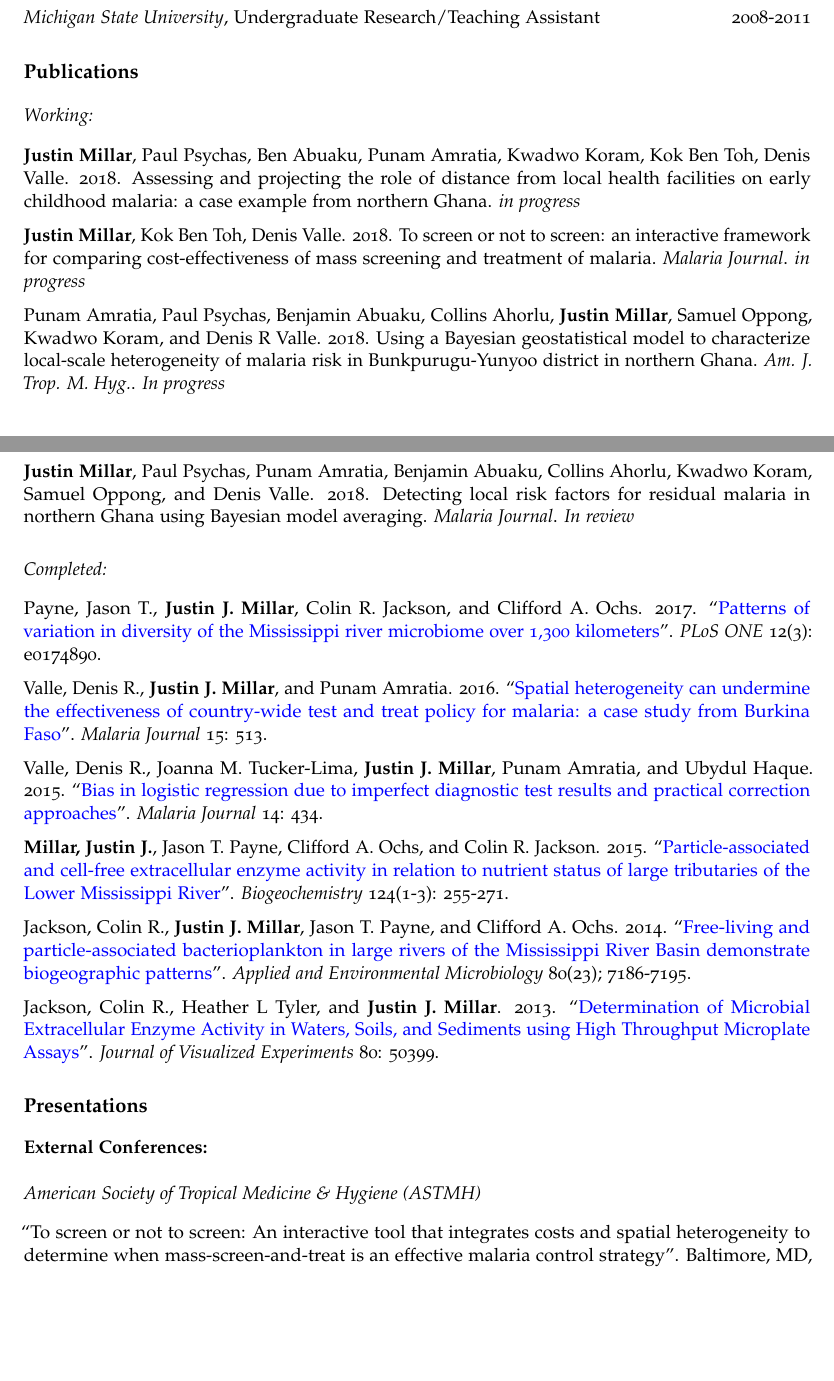
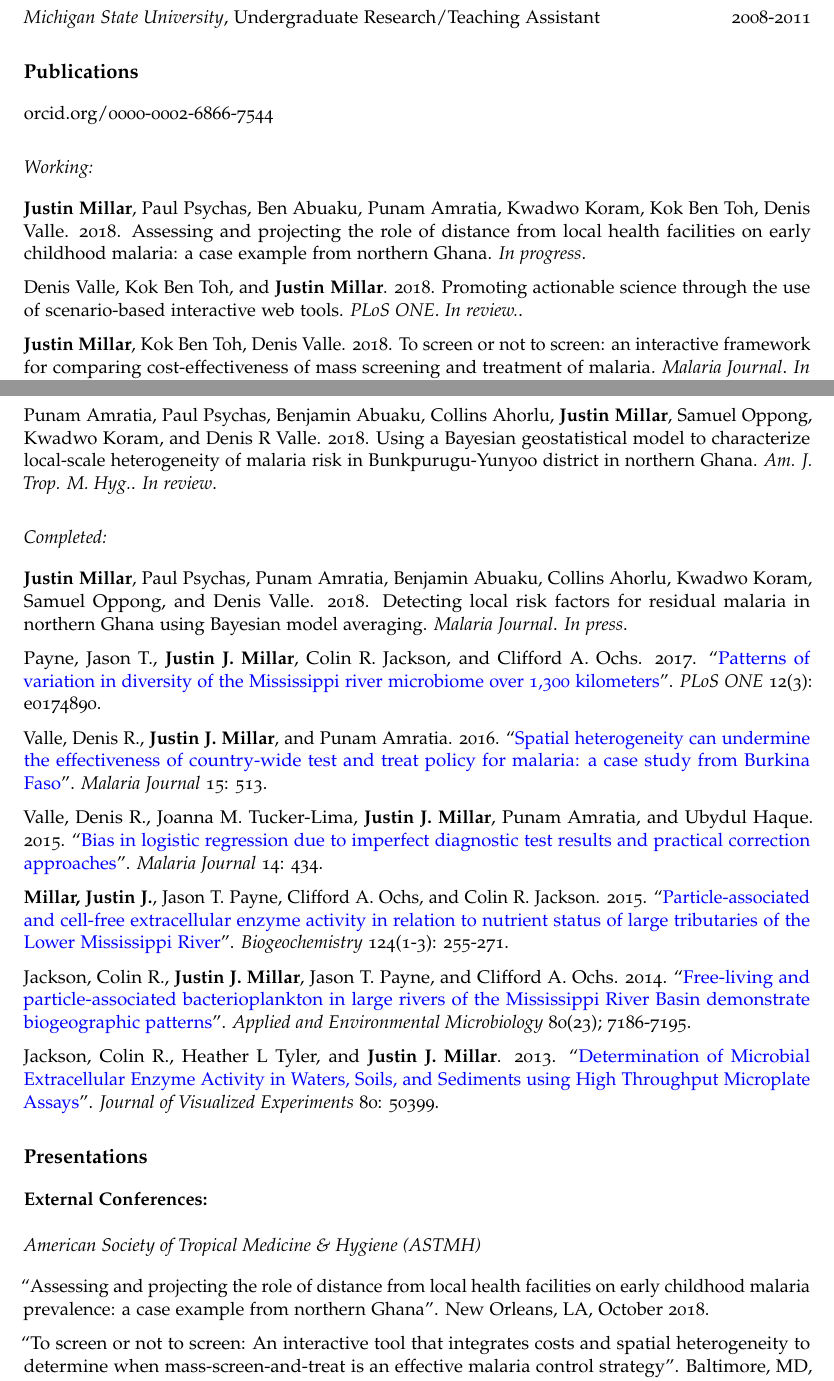
Before and after one commit to justinmillar/cv-rmd-old, an R Markdown document (cv.Rmd): two parts of pages 1 and 2 of 4, joined at a grey line, cut so that both start at the same text, the shorter picture padded with empty space. The pictures show the output file cv.pdf that the author committed with the source.

Commit message:
update cv with new manuscript

```diff
--- a/cv.Rmd
+++ b/cv.Rmd
@@ -12,6 +12,7 @@ jobtitle: "Graduate Student, School of Forest Resources and Conservation"
 address: "University of Florida · 409 McCarty Hall C · Gainesville FL, USA"
 fontawesome: yes
 email: jjmillar@ufl.edu
+orcid: 0000-0002-6866-7544
 github: justinmillar
 phone: "248-229-8782"
 web: justinmillar.com
@@ -64,14 +67,17 @@ urlcolor: blue
 ## Working:
 
-**Justin Millar**, Paul Psychas, Ben Abuaku, Punam Amratia, Kwadwo Koram, Kok Ben Toh, Denis Valle. 2018. Assessing and projecting the role of distance from local health facilities on early childhood malaria: a case example from northern Ghana. *in progress*
+**Justin Millar**, Paul Psychas, Ben Abuaku, Punam Amratia, Kwadwo Koram, Kok Ben Toh, Denis Valle. 2018. Assessing and projecting the role of distance from local health facilities on early childhood malaria: a case example from northern Ghana. *In progress*.
 
-**Justin Millar**, Kok Ben Toh, Denis Valle. 2018. To screen or not to screen: an interactive framework for comparing cost-effectiveness of mass screening and treatment of malaria. *Malaria Journal*. *in progress*
+Denis Valle, Kok Ben Toh, and **Justin Millar**. 2018. Promoting actionable science through the use of scenario-based interactive web tools. *PLoS ONE*. *In review.*.
 
-Punam Amratia, Paul Psychas, Benjamin Abuaku, Collins Ahorlu, **Justin Millar**, Samuel Oppong, Kwadwo Koram, and Denis R Valle. 2018. Using a Bayesian geostatistical model to characterize local-scale heterogeneity of malaria risk in Bunkpurugu-Yunyoo district in northern Ghana. *Am. J. Trop. M. Hyg.*. *In progress*
+**Justin Millar**, Kok Ben Toh, Denis Valle. 2018. To screen or not to screen: an interactive framework for comparing cost-effectiveness of mass screening and treatment of malaria. *Malaria Journal*. *In review*.
 
-**Justin Millar**, Paul Psychas, Punam Amratia, Benjamin Abuaku, Collins Ahorlu, Kwadwo Koram, Samuel Oppong, and Denis Valle. 2018. Detecting local risk factors for residual malaria in northern Ghana using Bayesian model averaging. *Malaria Journal*. *In review*
+Punam Amratia, Paul Psychas, Benjamin Abuaku, Collins Ahorlu, **Justin Millar**, Samuel Oppong, Kwadwo Koram, and Denis R Valle. 2018. Using a Bayesian geostatistical model to characterize local-scale heterogeneity of malaria risk in Bunkpurugu-Yunyoo district in northern Ghana. *Am. J. Trop. M. Hyg.*. *In review*.
+
 
 ## Completed:
+
+**Justin Millar**, Paul Psychas, Punam Amratia, Benjamin Abuaku, Collins Ahorlu, Kwadwo Koram, Samuel Oppong, and Denis Valle. 2018. Detecting local risk factors for residual malaria in northern Ghana using Bayesian model averaging. *Malaria Journal*. *In press*.
 
 Payne, Jason T., **Justin J. Millar**, Colin R. Jackson, and Clifford A. Ochs. 2017. "[Patterns of variation in diversity of the Mississippi river microbiome over 1,300 kilometers](http://journals.plos.org/plosone/article?id=10.1371/journal.pone.0174890)". *PLoS ONE* 12(3): e0174890.
 
@@ -91,6 +97,8 @@ Jackson, Colin R., Heather L Tyler, and **Justin J. Millar**. 2013. "[Determinat
 ### External Conferences:
 
 ## American Society of Tropical Medicine & Hygiene (ASTMH)
+
+"Assessing and projecting the role of distance from local health facilities on early childhood malaria prevalence: a case example from northern Ghana". New Orleans, LA, October 2018.
 
 "To screen or not to screen: An interactive tool that integrates costs and spatial heterogeneity to determine when mass-screen-and-treat is an effective malaria control strategy". Baltimore, MD, November 2017.
 
```
Also changed, not shown: cv.pdf, cv.Rmd (4 more changed lines).
